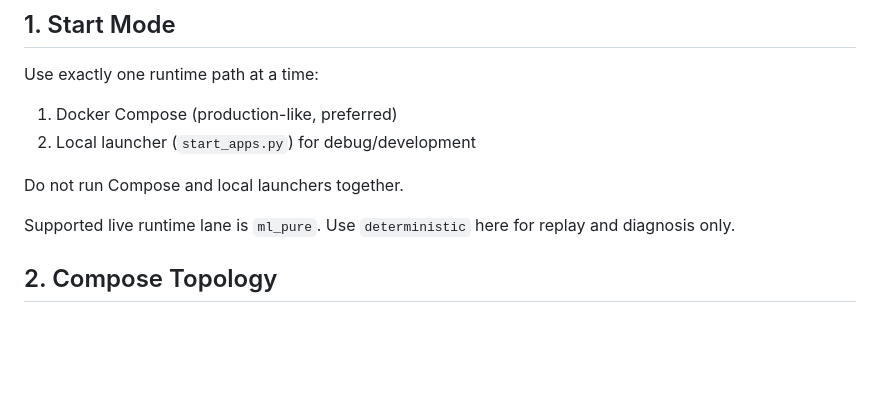
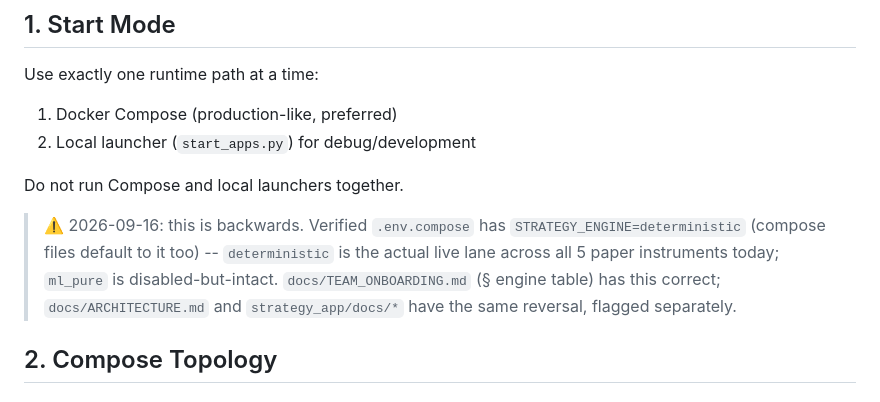
Before and after one commit to amitsajwan/option_trading, a Markdown page: docs/PROCESS_TOPOLOGY.md, the part around the change. Drawn GitHub-style; blank space fills up the shorter version.

Commit message:
docs: fix PROCESS_TOPOLOGY's ml_pure/deterministic reversal, minor ONBOARDING_INSTRUMENT staleness
docs/PROCESS_TOPOLOGY.md stated "supported live runtime lane is ml_pure" --
same reversal as ARCHITECTURE.md and strategy_app/docs/*. Corrected inline
(short section, cheap to fix directly rather than just banner it) and
cross-referenced docs/TEAM_ONBOARDING.md, which independently has the
engine assignment correct -- useful corroboration that deterministic really
is what's live.

docs/ONBOARDING_INSTRUMENT.md: noted SENSEX/MIDCPNIFTY also followed this
checklist after FINNIFTY (doc previously implied FINNIFTY was the most
recent instrument onboarded).

Co-Authored-By: Claude Sonnet 5 <noreply@anthropic.com>

```diff
--- a/docs/PROCESS_TOPOLOGY.md
+++ b/docs/PROCESS_TOPOLOGY.md
@@ -11,8 +11,12 @@ Use exactly one runtime path at a time:
 
 Do not run Compose and local launchers together.
 
-Supported live runtime lane is `ml_pure`.
-Use `deterministic` here for replay and diagnosis only.
+> ⚠️ 2026-09-16: this is backwards. Verified `.env.compose` has
+> `STRATEGY_ENGINE=deterministic` (compose files default to it too) --
+> `deterministic` is the actual live lane across all 5 paper instruments
+> today; `ml_pure` is disabled-but-intact. `docs/TEAM_ONBOARDING.md`
+> (§ engine table) has this correct; `docs/ARCHITECTURE.md` and
+> `strategy_app/docs/*` have the same reversal, flagged separately.
 
 ## 2. Compose Topology
 
```
Also changed, not shown: docs/ONBOARDING_INSTRUMENT.md (+3 -2 lines).
